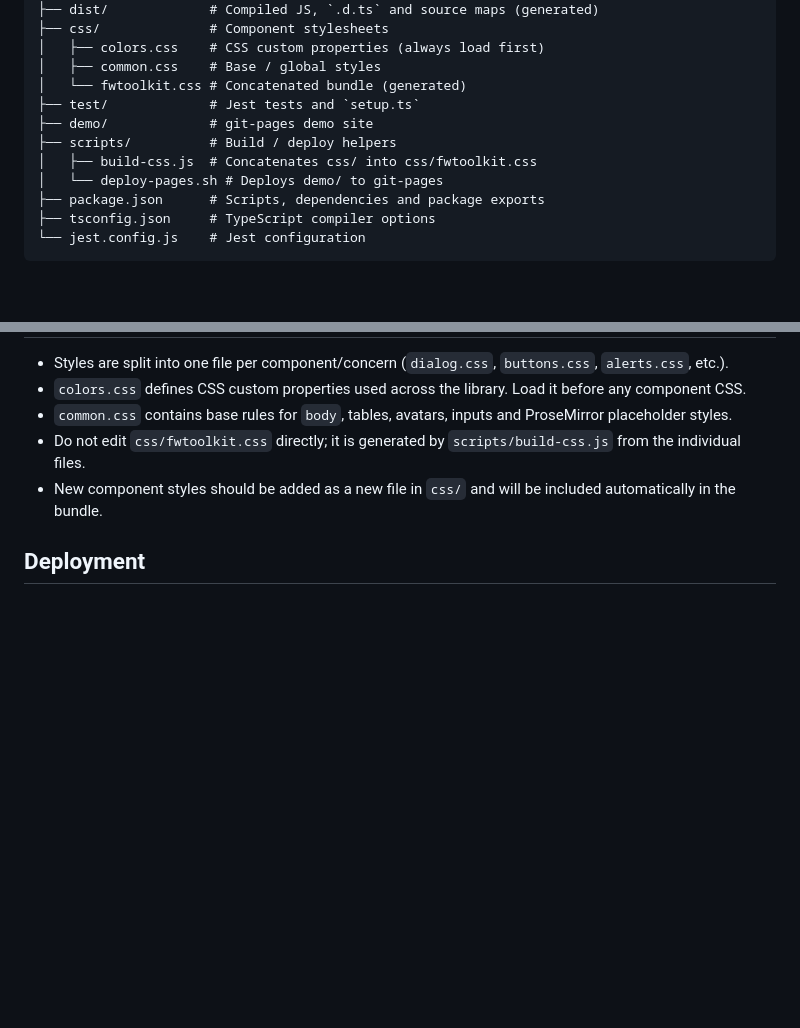
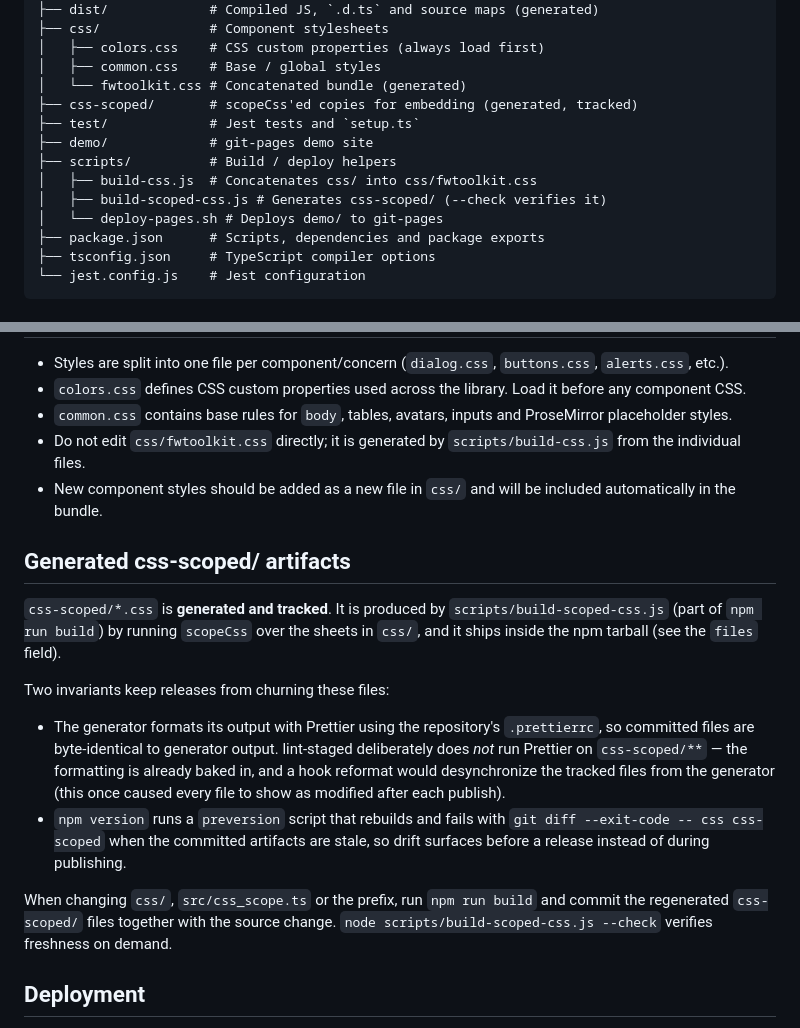
Before and after one commit to fiduswriter/fwtoolkit, a Markdown page: AGENTS.md, 2 parts joined by grey strips. GitHub-like rendering; blank space fills up the shorter version.

```diff
--- a/AGENTS.md
+++ b/AGENTS.md
@@ -47,10 +47,12 @@ in `dist/`, and component CSS in `css/`.
 │   ├── colors.css    # CSS custom properties (always load first)
 │   ├── common.css    # Base / global styles
 │   └── fwtoolkit.css # Concatenated bundle (generated)
+├── css-scoped/       # scopeCss'ed copies for embedding (generated, tracked)
 ├── test/             # Jest tests and `setup.ts`
 ├── demo/             # git-pages demo site
 ├── scripts/          # Build / deploy helpers
 │   ├── build-css.js  # Concatenates css/ into css/fwtoolkit.css
+│   ├── build-scoped-css.js # Generates css-scoped/ (--check verifies it)
 │   └── deploy-pages.sh # Deploys demo/ to git-pages
 ├── package.json      # Scripts, dependencies and package exports
 ├── tsconfig.json     # TypeScript compiler options
@@ -177,6 +179,30 @@ describe("basic UI helpers", () => {
 - New component styles should be added as a new file in `css/` and will be
   included automatically in the bundle.
 
+## Generated css-scoped/ artifacts
+
+`css-scoped/*.css` is **generated and tracked**. It is produced by
+`scripts/build-scoped-css.js` (part of `npm run build`) by running `scopeCss`
+over the sheets in `css/`, and it ships inside the npm tarball (see the
+`files` field).
+
+Two invariants keep releases from churning these files:
+
+- The generator formats its output with Prettier using the repository's
+  `.prettierrc`, so committed files are byte-identical to generator output.
+  lint-staged deliberately does _not_ run Prettier on `css-scoped/**` — the
+  formatting is already baked in, and a hook reformat would desynchronize
+  the tracked files from the generator (this once caused every file to show
+  as modified after each publish).
+- `npm version` runs a `preversion` script that rebuilds and fails with
+  `git diff --exit-code -- css css-scoped` when the committed artifacts are
+  stale, so drift surfaces before a release instead of during publishing.
+
+When changing `css/`, `src/css_scope.ts` or the prefix, run `npm run build`
+and commit the regenerated `css-scoped/` files together with the source
+change. `node scripts/build-scoped-css.js --check` verifies freshness on
+demand.
+
 ## Deployment
 
 The demo site in `demo/` is published to git-pages at
```
